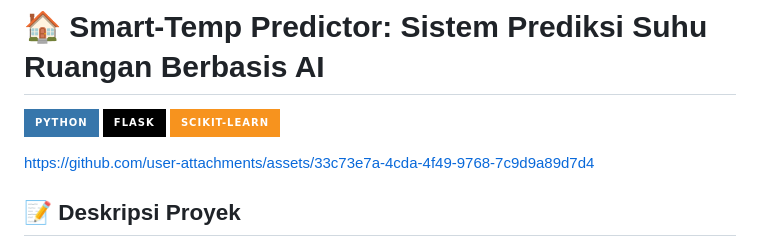
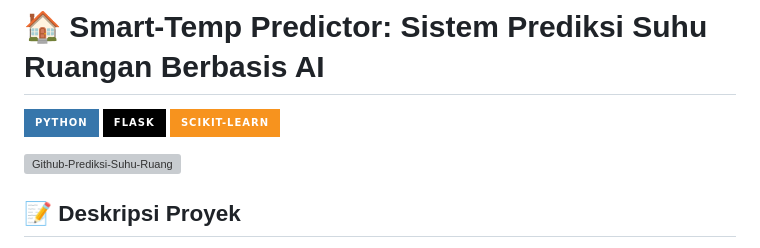
Before and after one commit to ristianawati-sudo/smarthomesuas, a Markdown page: README.md, the part around the change. GitHub-like rendering; badges without logos; grey boxes are pictures that could not be loaded.

```diff
--- a/README.md
+++ b/README.md
@@ -4,7 +4,7 @@
 ![Flask](https://img.shields.io/badge/Flask-000000?style=for-the-badge&logo=flask&logoColor=white)
 ![Scikit-Learn](https://img.shields.io/badge/scikit--learn-%23F7931E.svg?style=for-the-badge&logo=scikit-learn&logoColor=white)
 
-https://github.com/user-attachments/assets/33c73e7a-4cda-4f49-9768-7c9d9a89d7d4
+![Github-Prediksi-Suhu-Ruang](https://github.com/user-attachments/assets/4da6ef52-0315-4057-a923-cc5681d32ba9)
 
 ## 📝 Deskripsi Proyek
 Proyek ini merupakan implementasi Machine Learning yang bertujuan untuk memprediksi suhu ruangan secara cerdas (Smart-Temp Prediction). Di tengah meningkatnya kebutuhan akan efisiensi energi, sistem ini dirancang untuk memberikan estimasi suhu ruangan yang paling nyaman berdasarkan kondisi lingkungan sekitar.
```
